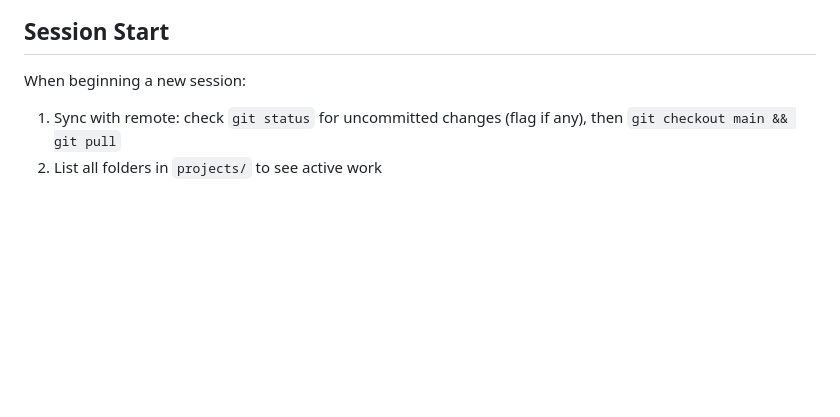
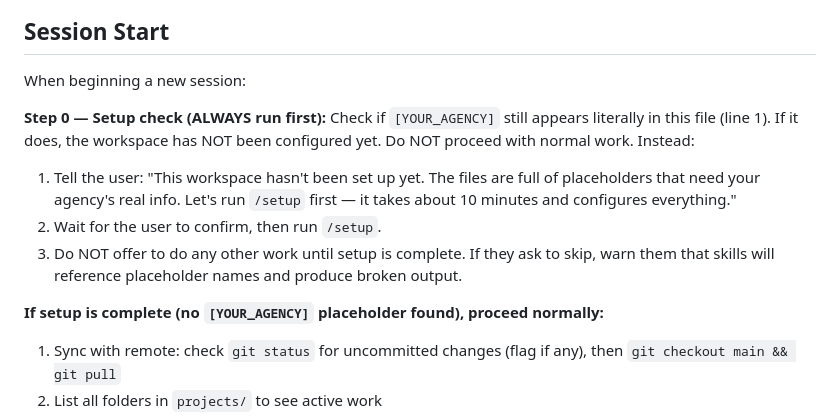
Before and after one commit to petrlehuy/agency-os-template, a Markdown page: CLAUDE.md, the part around the change. Drawn GitHub-style; blank space fills up the shorter version.

Commit message:
feat: add setup gate — blocks normal work until /setup is complete
Session Start now checks if [YOUR_AGENCY] placeholder still exists.
If it does, Claude refuses to proceed with normal work and directs
the user to run /setup first.

Co-Authored-By: Claude Opus 4.6 <noreply@anthropic.com>

```diff
--- a/CLAUDE.md
+++ b/CLAUDE.md
@@ -25,6 +25,14 @@ This workspace IS the agent. It follows the WAT framework (Workflows, Agents, To
 ## Session Start
 
 When beginning a new session:
+
+**Step 0 — Setup check (ALWAYS run first):**
+Check if `[YOUR_AGENCY]` still appears literally in this file (line 1). If it does, the workspace has NOT been configured yet. Do NOT proceed with normal work. Instead:
+1. Tell the user: "This workspace hasn't been set up yet. The files are full of placeholders that need your agency's real info. Let's run `/setup` first — it takes about 10 minutes and configures everything."
+2. Wait for the user to confirm, then run `/setup`.
+3. Do NOT offer to do any other work until setup is complete. If they ask to skip, warn them that skills will reference placeholder names and produce broken output.
+
+**If setup is complete (no `[YOUR_AGENCY]` placeholder found), proceed normally:**
 1. Sync with remote: check `git status` for uncommitted changes (flag if any), then `git checkout main && git pull`
 2. List all folders in `projects/` to see active work
 3. Briefly confirm readiness (5-8 lines max):
```
